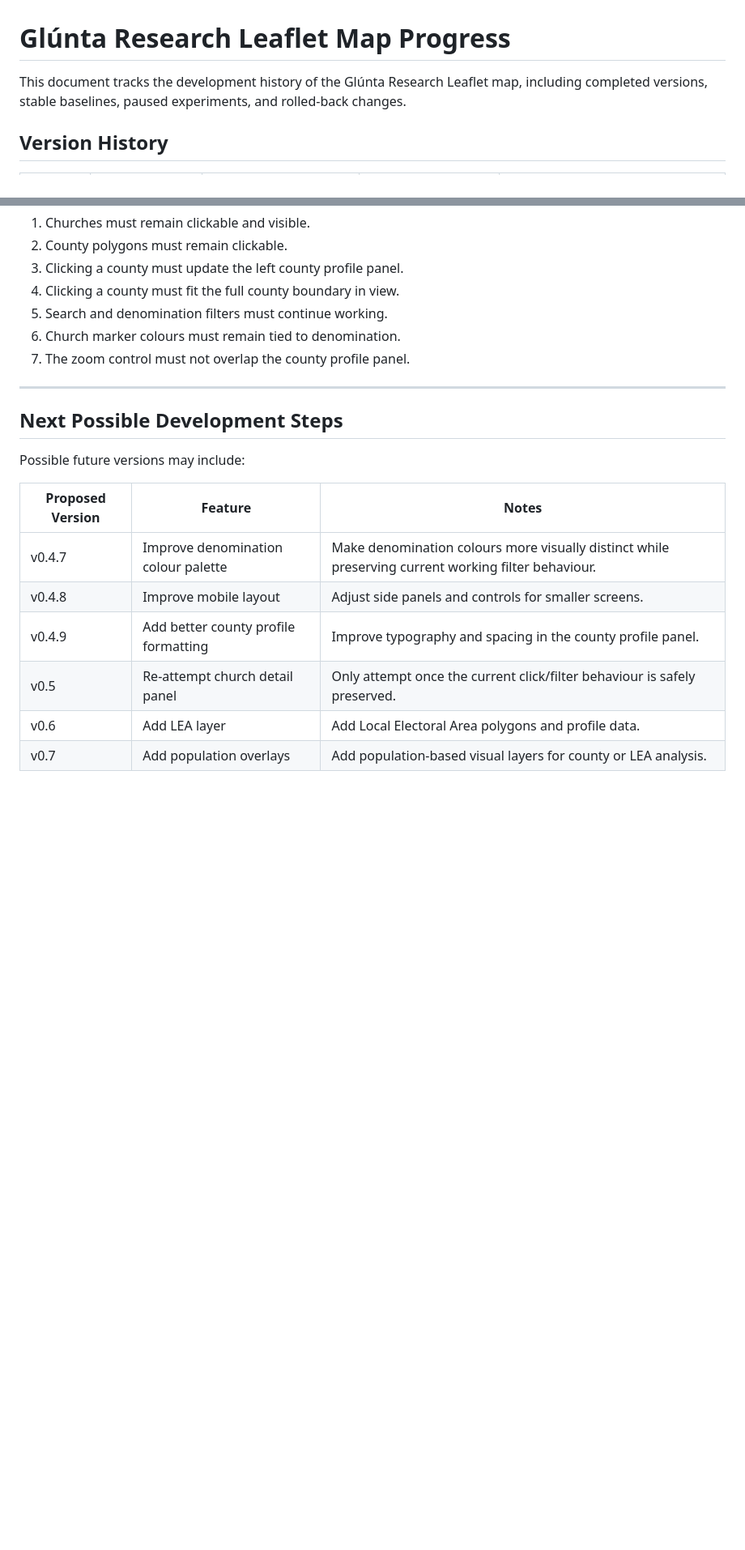
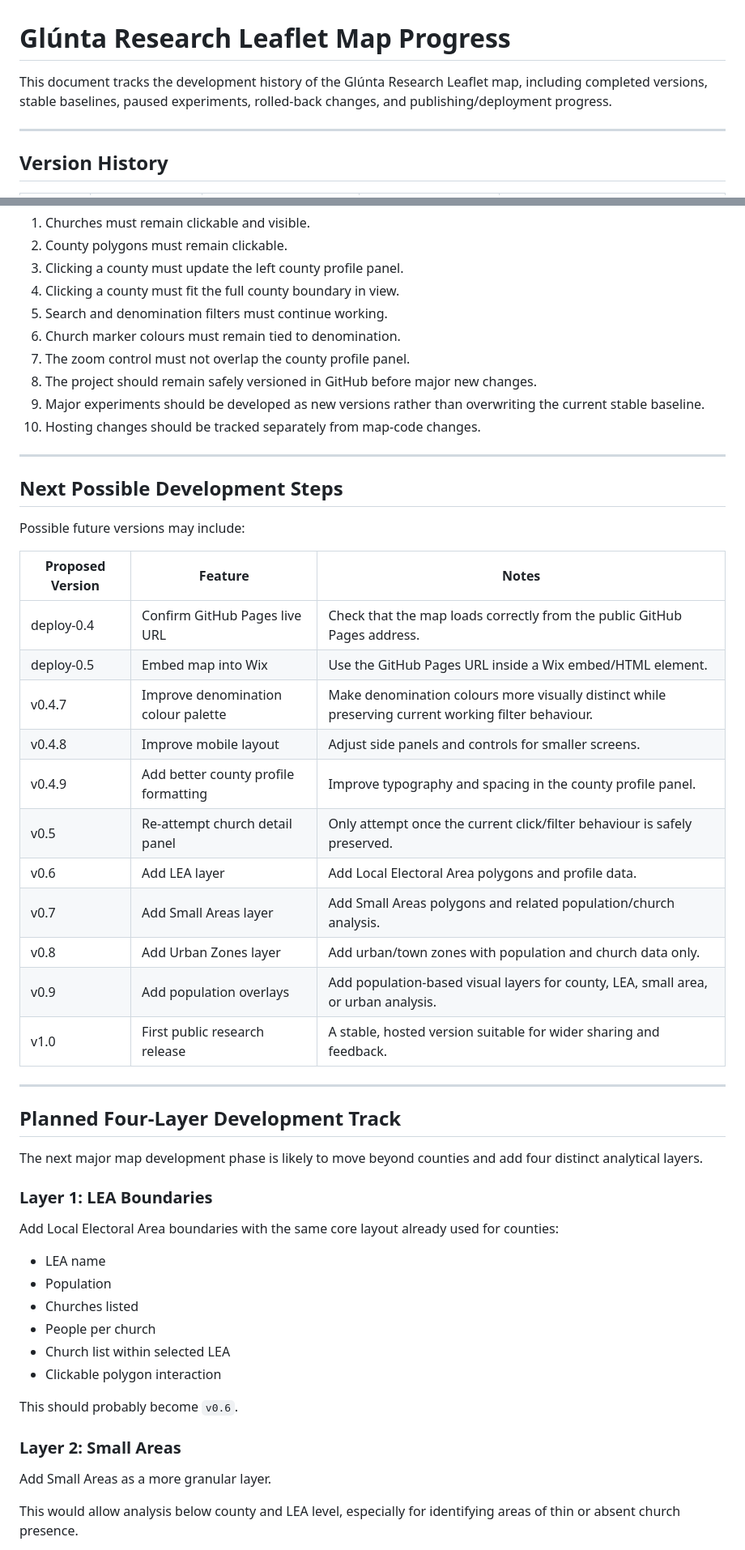
Before and after one commit to GluntaIreland/gluntamap, a Markdown page: README.md, 2 parts joined by grey strips. Shown at 81% size. Rendered like a GitHub page; blank space fills up the shorter version.

```diff
--- a/README.md
+++ b/README.md
@@ -1,6 +1,8 @@
 # Glúnta Research Leaflet Map Progress
 
-This document tracks the development history of the Glúnta Research Leaflet map, including completed versions, stable baselines, paused experiments, and rolled-back changes.
+This document tracks the development history of the Glúnta Research Leaflet map, including completed versions, stable baselines, paused experiments, rolled-back changes, and publishing/deployment progress.
+
+---
 
 ## Version History
 
@@ -101,6 +140,9 @@ The map should preserve the following core behaviours before new features are ad
 5. Search and denomination filters must continue working.
 6. Church marker colours must remain tied to denomination.
 7. The zoom control must not overlap the county profile panel.
+8. The project should remain safely versioned in GitHub before major new changes.
+9. Major experiments should be developed as new versions rather than overwriting the current stable baseline.
+10. Hosting changes should be tracked separately from map-code changes.
 
 ---
 
@@ -110,9 +152,40 @@ Possible future versions may include:
 
 | Proposed Version | Feature | Notes |
 |---|---|---|
+| deploy-0.4 | Confirm GitHub Pages live URL | Check that the map loads correctly from the public GitHub Pages address. |
+| deploy-0.5 | Embed map into Wix | Use the GitHub Pages URL inside a Wix embed/HTML element. |
 | v0.4.7 | Improve denomination colour palette | Make denomination colours more visually distinct while preserving current working filter behaviour. |
 | v0.4.8 | Improve mobile layout | Adjust side panels and controls for smaller screens. |
 | v0.4.9 | Add better county profile formatting | Improve typography and spacing in the county profile panel. |
 | v0.5 | Re-attempt church detail panel | Only attempt once the current click/filter behaviour is safely preserved. |
 | v0.6 | Add LEA layer | Add Local Electoral Area polygons and profile data. |
-| v0.7 | Add population overlays | Add population-based visual layers for county or LEA analysis. |
+| v0.7 | Add Small Areas layer | Add Small Areas polygons and related population/church analysis. |
+| v0.8 | Add Urban Zones layer | Add urban/town zones with population and church data only. |
+| v0.9 | Add population overlays | Add population-based visual layers for county, LEA, small area, or urban analysis. |
+| v1.0 | First public research release | A stable, hosted version suitable for wider sharing and feedback. |
+
+---
+
+## Planned Four-Layer Development Track
+
+The next major map development phase is likely to move beyond counties and add four distinct analytical layers.
+
+### Layer 1: LEA Boundaries
+
+Add Local Electoral Area boundaries with the same core layout already used for counties:
+
+- LEA name
+- Population
+- Churches listed
+- People per church
+- Church list within selected LEA
+- Clickable polygon interaction
+
+This should probably become `v0.6`.
+
+### Layer 2: Small Areas
+
+Add Small Areas as a more granular layer.
+
+This would allow analysis below county and LEA level, especially for identifying areas of thin or absent church presence.
+
```
Also changed, not shown: other parts of README.md (+82 -3 lines).
